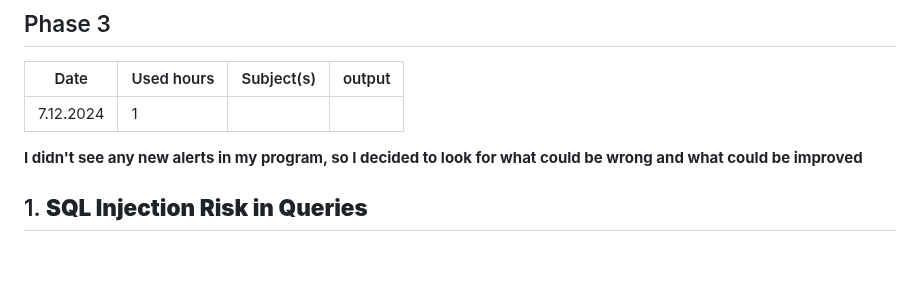
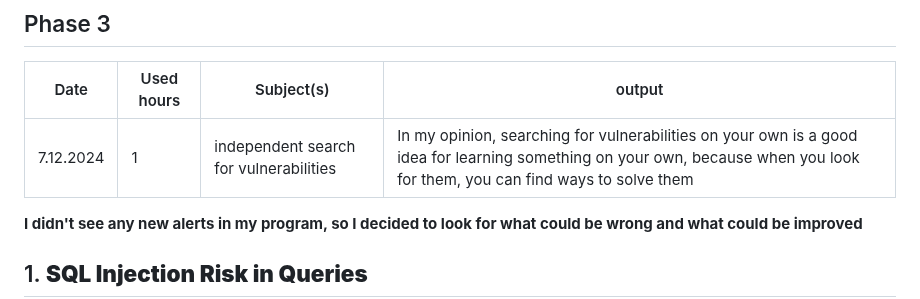
Before and after one commit to didenko-serhii/booking-system-project, a Markdown page: README.md, the part around the change. Rendered like a GitHub page; blank space fills up the shorter version.

```diff
--- a/README.md
+++ b/README.md
@@ -22,7 +22,7 @@ deno task start
 
 | Date      | Used hours | Subject(s) | output |
 | --------- | ---------- | ---------- | ------ |
-| 7.12.2024 | 1          |            |        |
+| 7.12.2024 | 1          |independent search for vulnerabilities  |In my opinion, searching for vulnerabilities on your own is a good idea for learning something on your own, because when you look for them, you can find ways to solve them        |
 
 **I didn't see any new alerts in my program, so I decided to look for what could be wrong and what could be improved**
 
```
